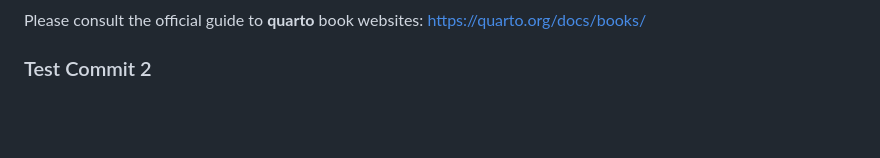
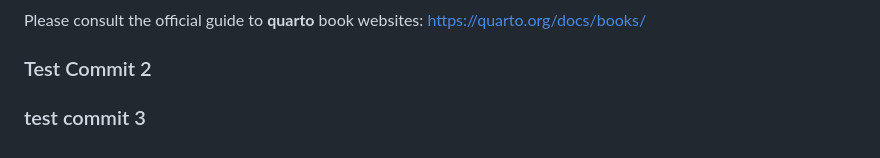
Before and after one commit to priyamvadadaga/stackoverflowsurvey, a Markdown page: README.md, the part around the change. Drawn GitHub-style; blank space fills up the shorter version.

```diff
--- a/README.md
+++ b/README.md
@@ -61,3 +61,4 @@ Please consult the official guide to **quarto** book websites: [https://quarto.o
 
 
 ### Test Commit 2
+### test commit 3
```
